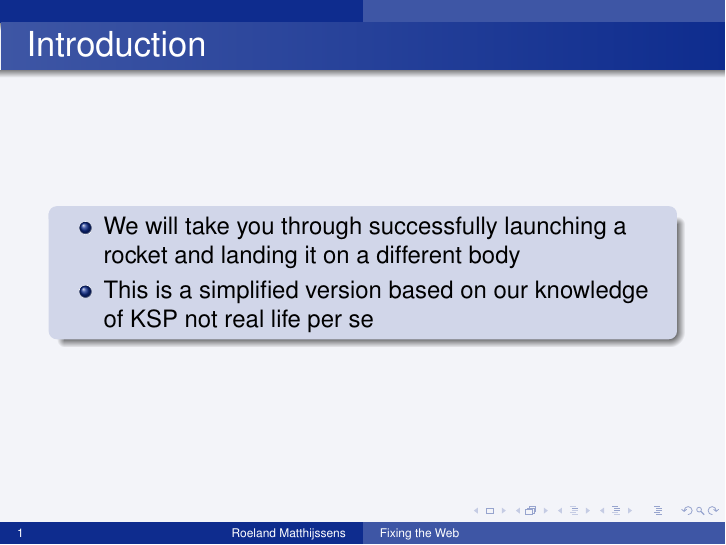
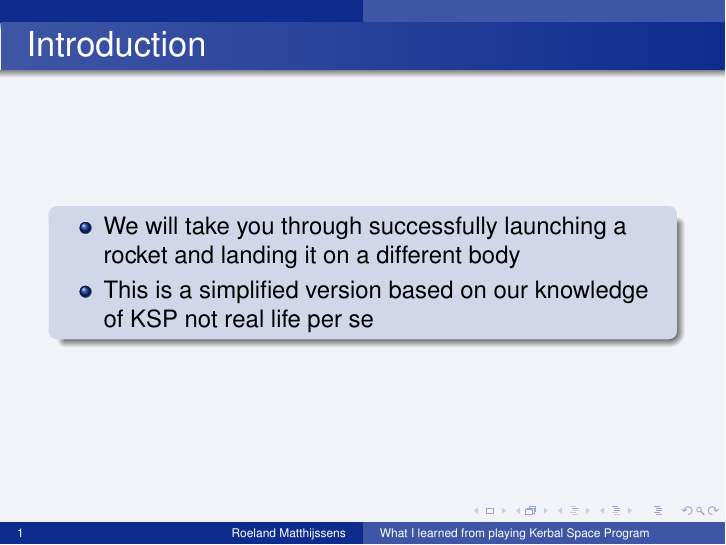
Before and after one commit to nielsvanoch/project_trojan, LaTeX slides (presentation1/presentatie.tex): page 1 of 32. Compiled offline with pdfLaTeX.

Commit message:
Correct title

```diff
--- a/presentation1/presentatie.tex
+++ b/presentation1/presentatie.tex
@@ -61,11 +61,8 @@
 \hyphenation{}
 
 %\settaakheader
-\title{Fixing the Web}
-\subtitle{Advanced Linking and Transclusion in HTML5}
+\title{What I learned from playing Kerbal Space Program}
 \author{Roeland Matthijssens}
-\institute[] {Vrije Universiteit Brussel}
-\date[] {4 dec 2012}
 \subject{Beamer}
 
 \usepackage{graphicx}
```
